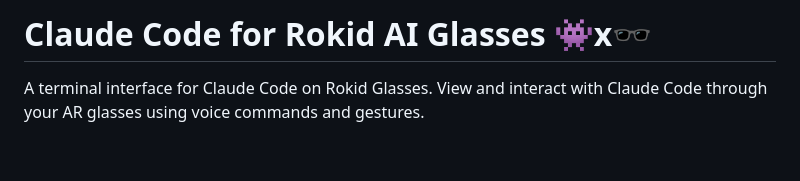
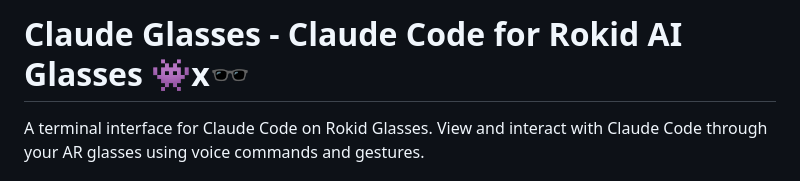
Before and after one commit to dweddepohl/claude-glasses-terminal, a Markdown page: README.md, the part around the change. Drawn GitHub-style; blank space fills up the shorter version.

```diff
--- a/README.md
+++ b/README.md
@@ -1,4 +1,4 @@
-# Claude Code for Rokid AI Glasses 👾x🕶️
+# Claude Glasses - Claude Code for Rokid AI Glasses 👾x🕶️
 
 A terminal interface for Claude Code on Rokid Glasses. View and interact with Claude Code through your AR glasses using voice commands and gestures.
 
```
